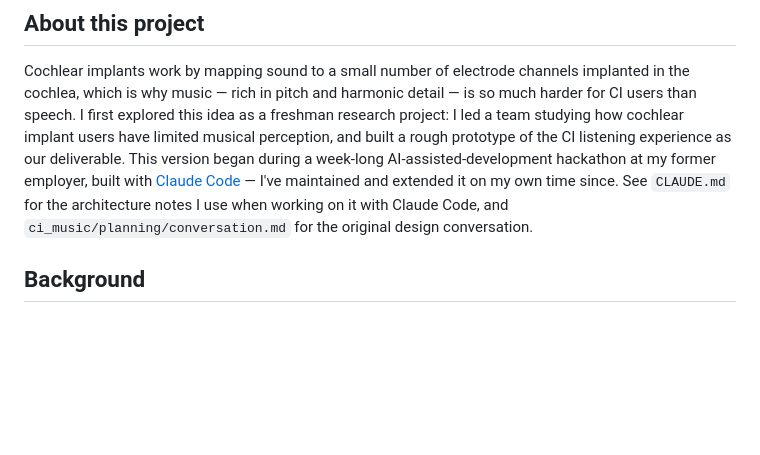
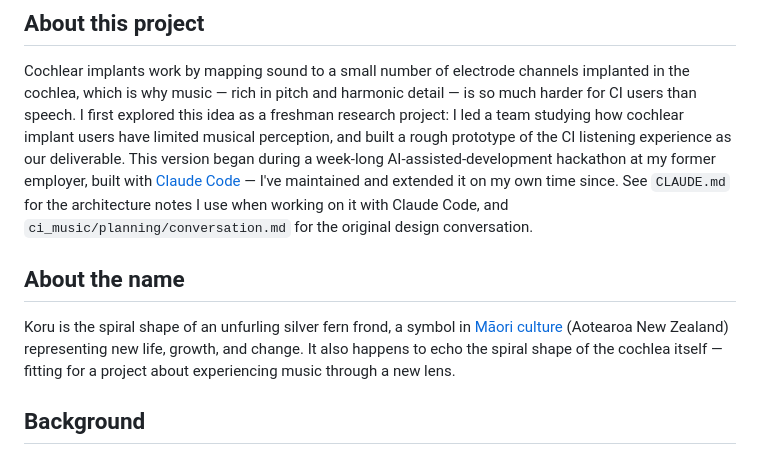
Before and after one commit to bekadavis9/koru, a Markdown page: README.md, the part around the change. GitHub-like rendering; blank space fills up the shorter version.

Commit message:
Add name origin note to README
Explains the Koru name's Māori cultural meaning and its connection
to the project's theme.

```diff
--- a/README.md
+++ b/README.md
@@ -7,6 +7,10 @@ A Rust channel vocoder that simulates how cochlear implant (CI) users perceive m
 ## About this project
 
 Cochlear implants work by mapping sound to a small number of electrode channels implanted in the cochlea, which is why music — rich in pitch and harmonic detail — is so much harder for CI users than speech. I first explored this idea as a freshman research project: I led a team studying how cochlear implant users have limited musical perception, and built a rough prototype of the CI listening experience as our deliverable. This version began during a week-long AI-assisted-development hackathon at my former employer, built with [Claude Code](https://claude.ai/code) — I've maintained and extended it on my own time since. See `CLAUDE.md` for the architecture notes I use when working on it with Claude Code, and `ci_music/planning/conversation.md` for the original design conversation.
+
+## About the name
+
+Koru is the spiral shape of an unfurling silver fern frond, a symbol in [Māori culture](https://en.wikipedia.org/wiki/Koru) (Aotearoa New Zealand) representing new life, growth, and change. It also happens to echo the spiral shape of the cochlea itself — fitting for a project about experiencing music through a new lens.
 
 ## Background
 
```
